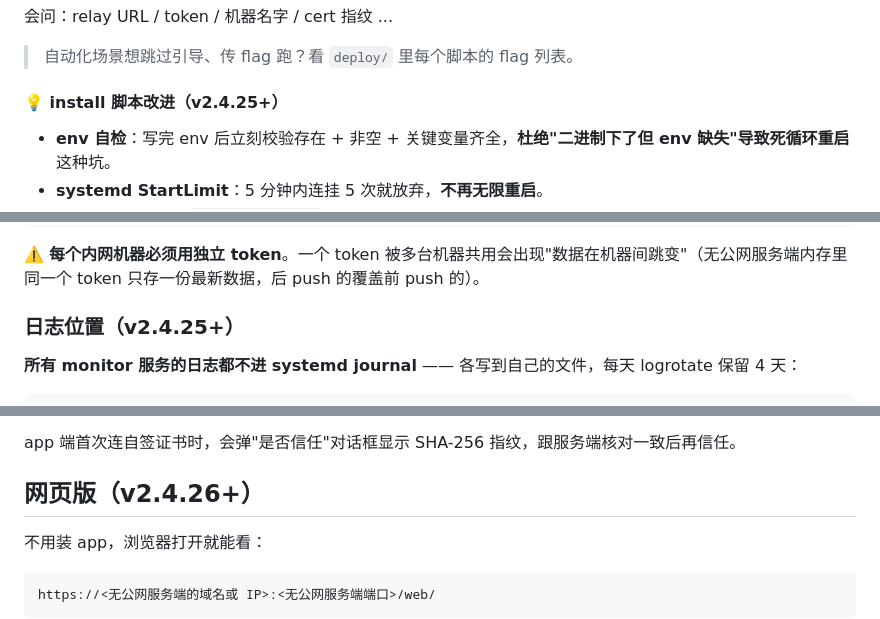
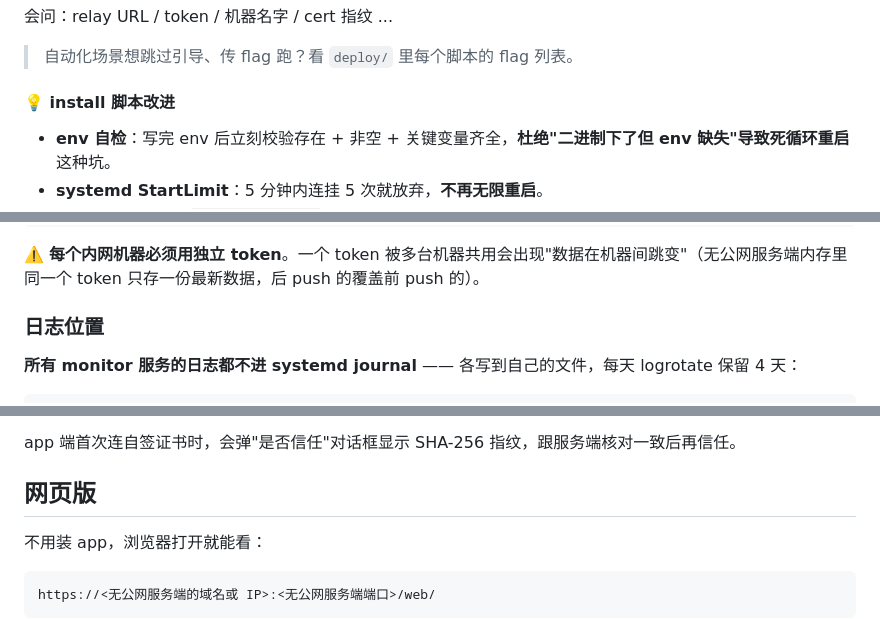
Before and after one commit to mzhscan/monitor-status, a Markdown page: README.md, 3 parts joined by grey strips. Drawn GitHub-style.

Commit message:
docs: 删 README 里 v2.x 历史版本号引用
只发 3.0.0 release 后，'v2.4.25+' / 'v2.4.26+' / 'v2.3.0 起' 这些版本号
后缀没意义了。删掉：
- install 脚本改进（v2.4.25+）→ install 脚本改进
- 日志位置（v2.4.25+）→ 日志位置
- 网页版（v2.4.26+）→ 网页版
- 'token 存 Android Keystore（v2.3.0 起改用 flutter_secure_storage）' → '用 flutter_secure_storage'

```diff
--- a/README.md
+++ b/README.md
@@ -84,7 +84,7 @@ curl -fsSL https://raw.githubusercontent.com/mzhscan/monitor-status/main/deploy/
 
 > 自动化场景想跳过引导、传 flag 跑？看 `deploy/` 里每个脚本的 flag 列表。
 
-#### 💡 install 脚本改进（v2.4.25+）
+#### 💡 install 脚本改进
 
 - **env 自检**：写完 env 后立刻校验存在 + 非空 + 关键变量齐全，**杜绝"二进制下了但 env 缺失"导致死循环重启**这种坑。
 - **systemd StartLimit**：5 分钟内连挂 5 次就放弃，**不再无限重启**。
@@ -140,7 +140,7 @@ sudo systemctl restart server-monitor-relay
 
 ⚠️ **每个内网机器必须用独立 token**。一个 token 被多台机器共用会出现"数据在机器间跳变"（无公网服务端内存里同一个 token 只存一份最新数据，后 push 的覆盖前 push 的）。
 
-### 日志位置（v2.4.25+）
+### 日志位置
 
 **所有 monitor 服务的日志都不进 systemd journal** —— 各写到自己的文件，每天 logrotate 保留 4 天：
 
@@ -167,7 +167,7 @@ sudo tail -n 30 /var/log/server-monitor/<组件>.log
 
 app 端首次连自签证书时，会弹"是否信任"对话框显示 SHA-256 指纹，跟服务端核对一致后再信任。
 
-## 网页版（v2.4.26+）
+## 网页版
 
 不用装 app，浏览器打开就能看：
 
```
Also changed, not shown: other parts of README.md (+1 -1 lines).
